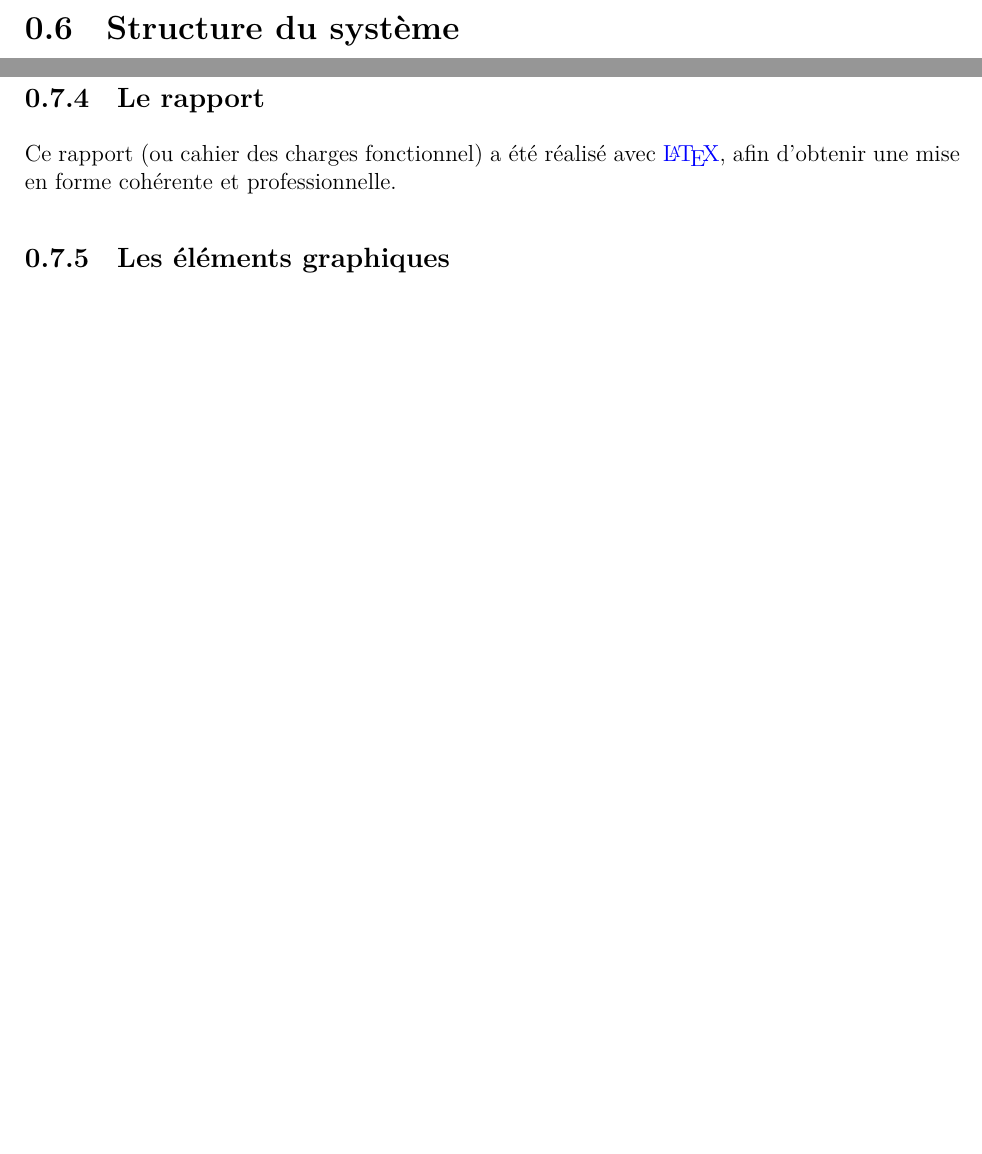
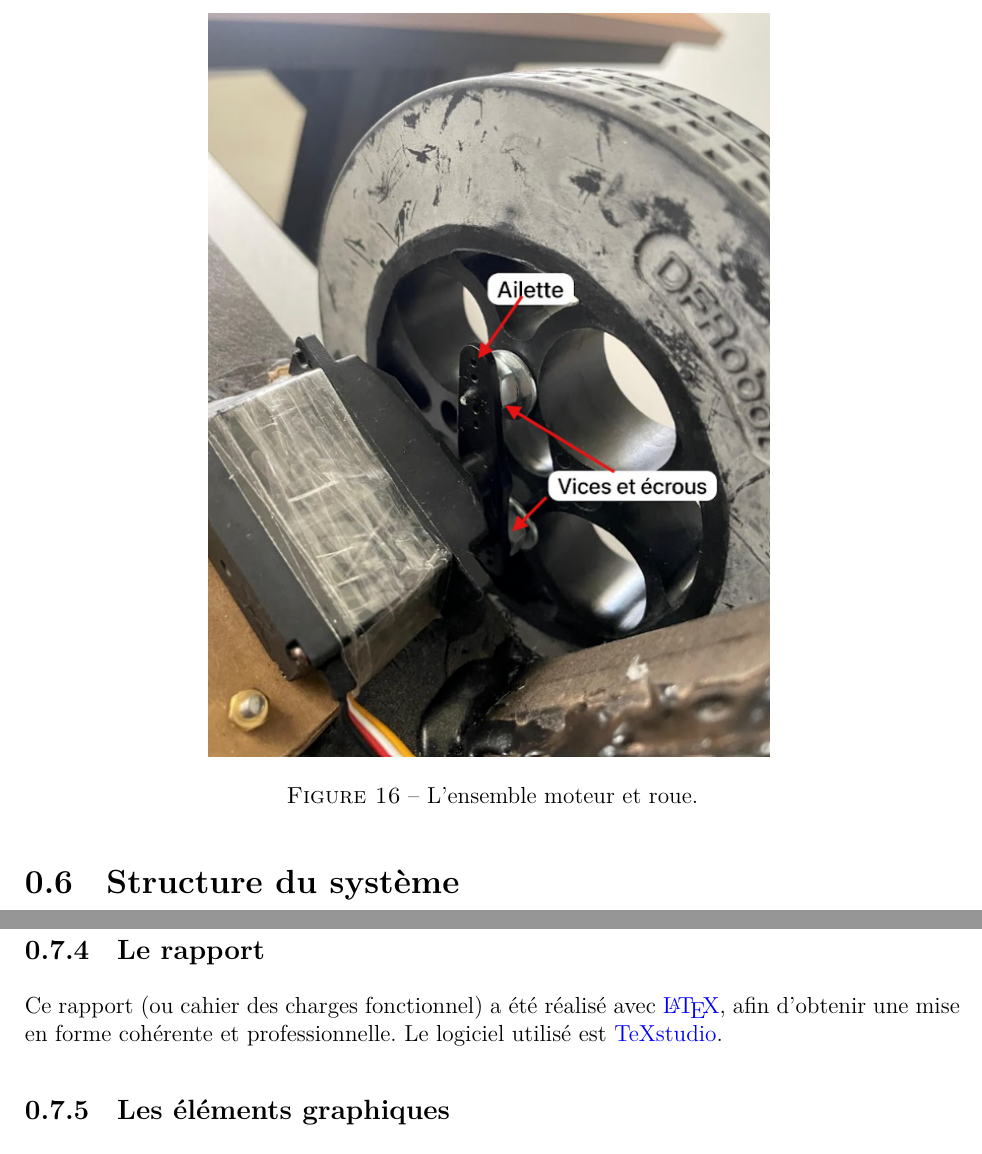
Before and after one commit to DDjivan/LRSVZZ-2025, a LaTeX document (docs/CDCF/cdcf-001.tex): two parts of pages 21 and 31 of 36 before the commit and two parts of pages 22 and 32 of 37 after it, joined at a grey line, cut at the place of the change, the shorter picture padded with empty space. Compiled offline with XeLaTeX.

Commit message:
Update cdcf-001.tex

```diff
--- a/docs/CDCF/cdcf-001.tex
+++ b/docs/CDCF/cdcf-001.tex
@@ -955,14 +955,20 @@ Face à ce problème, nous avons réfléchi à une autre solution plus fiable.
 
 Après plusieurs tentatives, nous avons finalement utilisé l’équipement fourni avec les roues : des ailettes de fixation que nous avons vissées et solidement maintenues à l’aide d’écrous. Nous avons pris soin de bien aligner et fixer l’arbre moteur pour garantir la stabilité. Ensuite, nous avons monté l’ensemble sur les arbres moteurs avec précaution.
 
+\begin{figure}[H]
+	\centering
+	\includegraphics[width=0.6\textwidth]{./attachments/servomoteur-roues_ensemble.png}
+	\caption{L’ensemble moteur et roue.}
+\end{figure}
 
 
 
 \section{Structure du système}
 
+
 Tout d’abord, nous avons fait un schéma du robot (\autoref{fig:schema_proto}) pour avoir un aperçu de notre projet. Nous voulions un châssis dont le coffre serait posé dessus avec des piliers, avec des compartiments qui aurait un couvercle qui s'ouvrerait automatiquement, lorsque la commande serait arrivée à destination.
 
-Ensuite, nous partons sur le fait d’imprimer la structure à l’aide d’une imprimante 3D. Alors nous avons en premier lieu chercher un logiciel de modélisation facile à manipuler et ensuite appris à le maîtriser. Ensuite, pour que tout le monde comprenne les outils utilisés, nous avons rédigé une documentation claire et détaillée de notre démarche sur l'outil utilisé qui est FreeCAD. Ce dernier est un logiciel de conception assistée par ordinateur open source.
+Ensuite, nous partons sur le fait d’imprimer la structure à l’aide d’une imprimante 3D. Alors nous avons en premier lieu chercher un logiciel de modélisation facile à manipuler et ensuite appris à le maîtriser. Ensuite, pour que tout le monde comprenne les outils utilisés, nous avons rédigé une documentation claire et détaillée de notre démarche sur l'outil utilisé qui est \href{https://flathub.org/apps/org.freecad.FreeCAD}{FreeCAD}. Ce dernier est un logiciel de conception assistée par ordinateur open source.
 
 
 \subsection{Premières impressions 3D}
@@ -1201,7 +1207,7 @@ Ces angles sont notamment utilisés pour régler les déplacements du robot, pou
 
 \subsection{Le rapport}
 
-Ce rapport (ou cahier des charges fonctionnel) a été réalisé avec \href{https://www.latex-project.org/}{\LaTeX}, afin d'obtenir une mise en forme cohérente et professionnelle.
+Ce rapport (ou cahier des charges fonctionnel) a été réalisé avec \href{https://www.latex-project.org/}{\LaTeX}, afin d'obtenir une mise en forme cohérente et professionnelle. Le logiciel utilisé est \href{https://flathub.org/apps/org.texstudio.TeXstudio}{TeXstudio}.
 
 \subsection{Les éléments graphiques}
 
```
